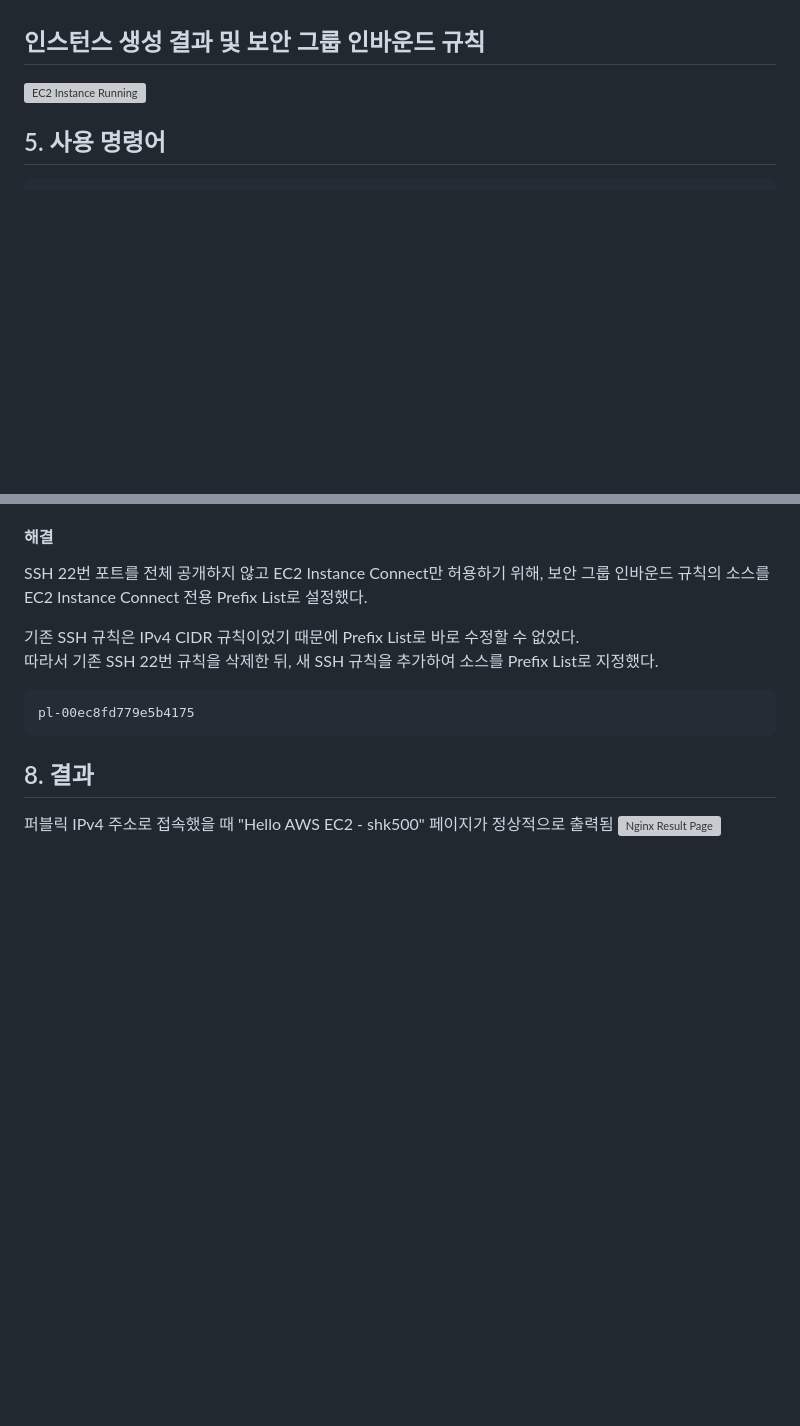
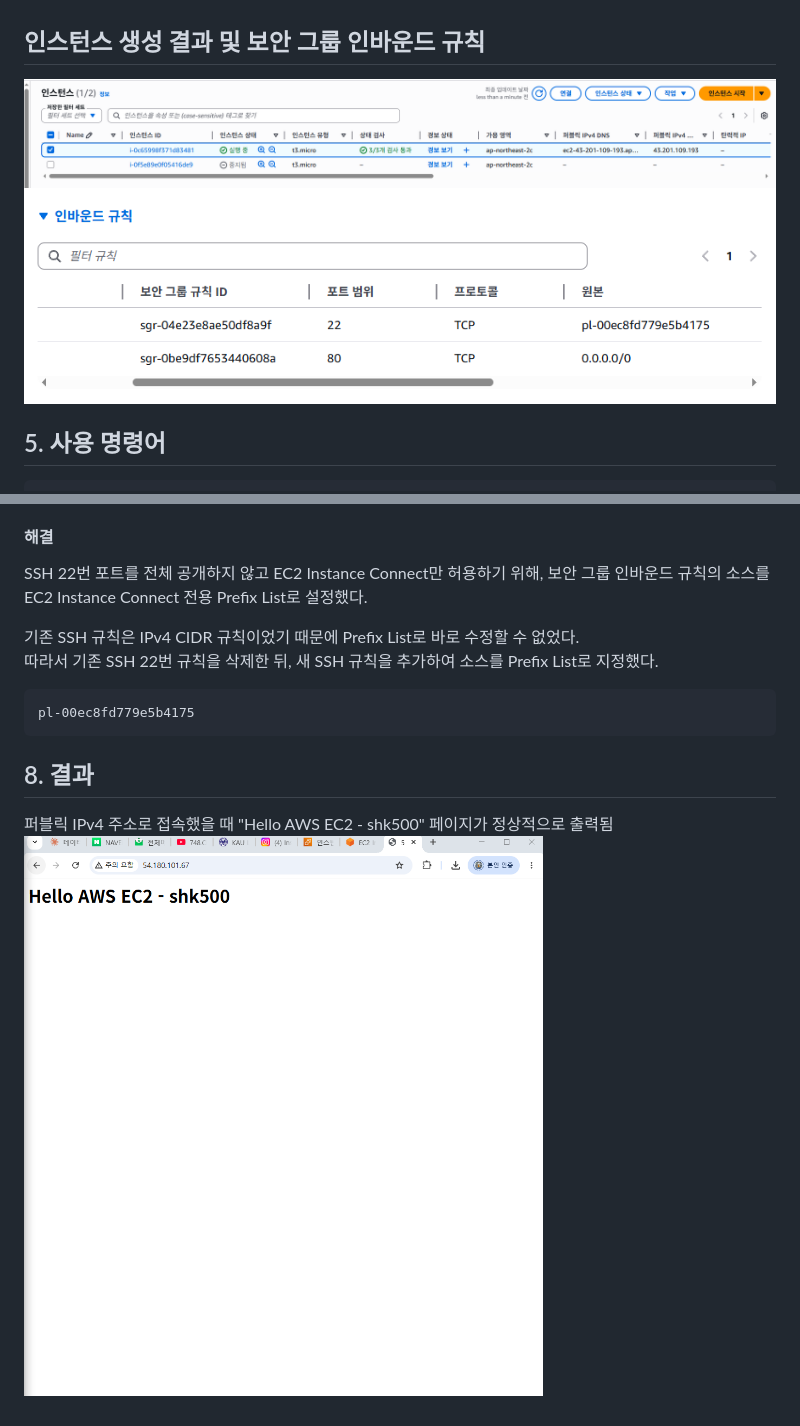
Before and after one commit to SHK500/aws-cloud-practice, a Markdown page: 01-ex2-nginx-webserver/README.md, 2 parts joined by grey strips. Rendered like a GitHub page; blank space fills up the shorter version; grey boxes are pictures that could not be loaded.

````diff
--- a/01-ex2-nginx-webserver/README.md
+++ b/01-ex2-nginx-webserver/README.md
@@ -25,7 +25,8 @@ AWS EC2 인스턴스를 생성하고 Nginx 웹 서버를 설치하여 퍼블릭
 7. 퍼블릭 IPv4 주소로 접속 확인
 
 ## 인스턴스 생성 결과 및 보안 그룹 인바운드 규칙
-![EC2 Instance Running](./images/ec2-instance-running.png)
+![EC2 Instance Running](./images/ec2-instance-running.PNG)
+![Inbound Rule](./images/inbound-rule.PNG)
 
 ## 5. 사용 명령어
 ```bash
@@ -72,4 +73,4 @@ pl-00ec8fd779e5b4175
 
 ## 8. 결과
 퍼블릭 IPv4 주소로 접속했을 때 "Hello AWS EC2 - shk500" 페이지가 정상적으로 출력됨
-![Nginx Result Page](./images/nginx-result-page.png)
+![Nginx Result Page](./images/nginx-result-page.PNG)
````
